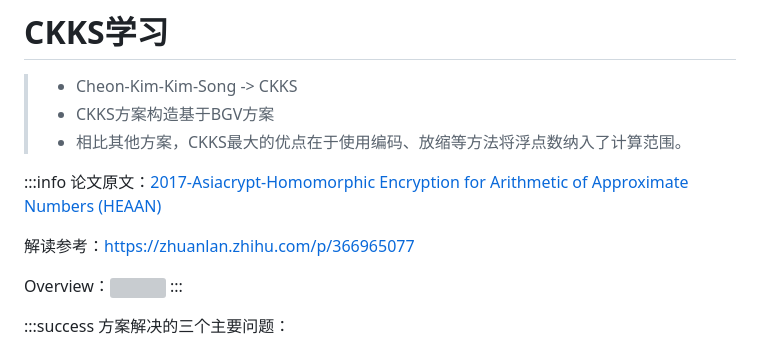
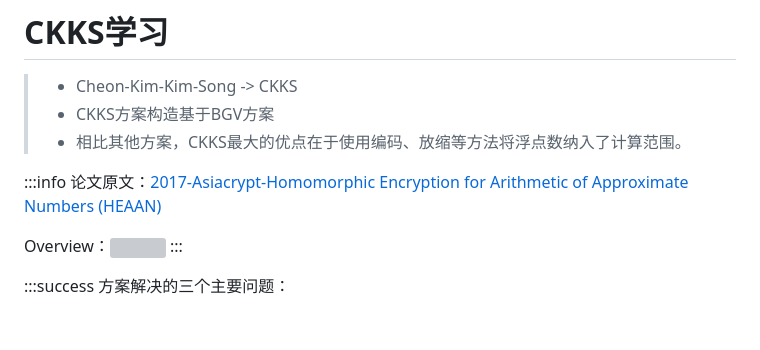
Before and after one commit to siponline/siponline.github.io, a Markdown page: posts/ckks-learning.md, the part around the change. GitHub-like rendering; blank space fills up the shorter version; grey boxes are pictures that could not be loaded.

```diff
--- a/posts/ckks-learning.md
+++ b/posts/ckks-learning.md
@@ -6,8 +6,6 @@
 
 :::info
 论文原文：[2017-Asiacrypt-Homomorphic Encryption for Arithmetic of Approximate Numbers (HEAAN)](https://link.springer.com/content/pdf/10.1007/978-3-319-70694-8_15.pdf)
-
-解读参考：https://zhuanlan.zhihu.com/p/366965077
 
 Overview：![](https://notes.sjtu.edu.cn/uploads/upload_2ec6689635735bda6e3a1ae7c6027dbb.png)
 :::
```
